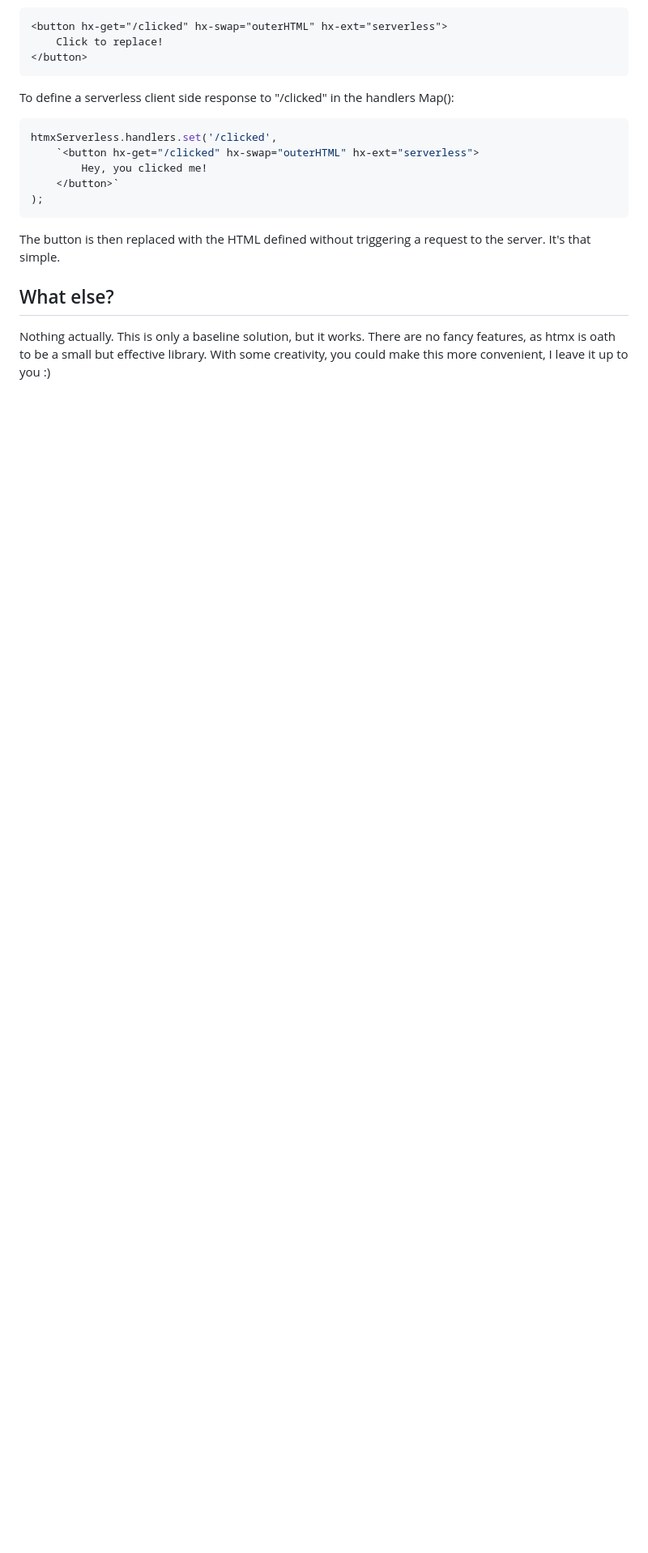
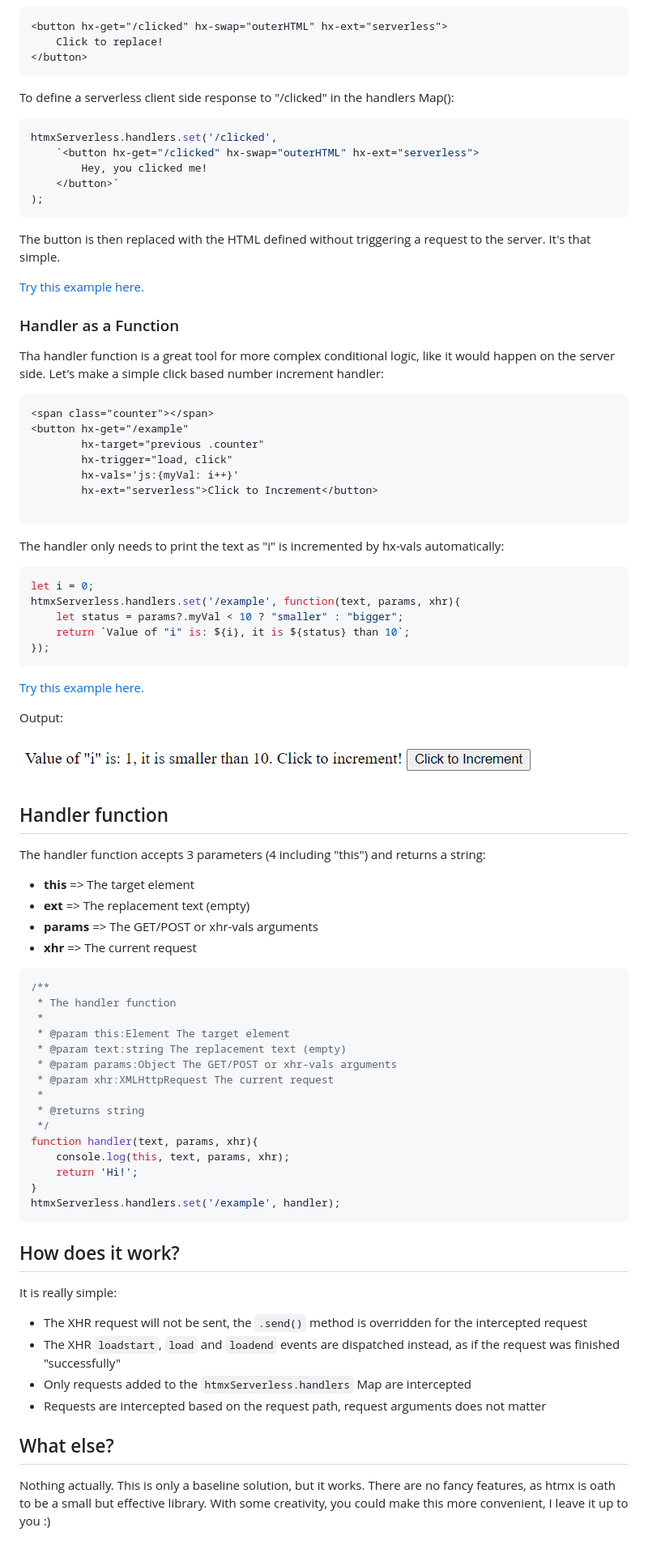
Before and after one commit to ernestmarcinko/htmx-serverless, a Markdown page: readme.md, the part around the change printed below. Shown: that part at 81% size. Drawn GitHub-style; pictures changed too: img/auto-increment.png (added); blank space fills up the shorter version.

Commit message:
feat: functions as request handlers

````diff
--- a/readme.md
+++ b/readme.md
@@ -63,6 +62,72 @@ htmxServerless.handlers.set('/clicked',
 
 The button is then replaced with the HTML defined without triggering a request to the server. It's that simple.
 
+[Try this example here.](https://jsfiddle.net/ernestmarcinko/h0rj5pez/1/)
+
+### Handler as a Function
+
+Tha handler function is a great tool for more complex conditional logic, like it would happen on the server side.
+Let's make a simple click based number increment handler:
+
+```html
+<span class="counter"></span>
+<button hx-get="/example"
+        hx-target="previous .counter"
+        hx-trigger="load, click"
+        hx-vals='js:{myVal: i++}'
+        hx-ext="serverless">Click to Increment</button>
+
+```
+
+The handler only needs to print the text as "i" is incremented by hx-vals automatically:
+
+```javascript
+let i = 0;
+htmxServerless.handlers.set('/example', function(text, params, xhr){
+    let status = params?.myVal < 10 ? "smaller" : "bigger";
+    return `Value of "i" is: ${i}, it is ${status} than 10`;
+});
+```
+
+[Try this example here.](https://jsfiddle.net/ernestmarcinko/vzpawq0y/1/)
+
+Output:
+
+![Alt text](img/auto-increment.png)
+
+## Handler function
+
+The handler function accepts 3 parameters (4 including "this") and returns a string:
+ * **this** => The target element
+ * **ext** => The replacement text (empty)
+ * **params** => The GET/POST or xhr-vals arguments
+ * **xhr** => The current request
+
+```javascript
+/**
+ * The handler function
+ *
+ * @param this:Element The target element
+ * @param text:string The replacement text (empty)
+ * @param params:Object The GET/POST or xhr-vals arguments
+ * @param xhr:XMLHttpRequest The current request
+ *
+ * @returns string
+ */
+function handler(text, params, xhr){
+    console.log(this, text, params, xhr);
+    return 'Hi!';
+}
+htmxServerless.handlers.set('/example', handler);
+```
+
+## How does it work?
+It is really simple:
+- The XHR request will not be sent, the ```.send()``` method is overridden for the intercepted request
+- The XHR ```loadstart```, ```load``` and ```loadend``` events are dispatched instead, as if the request was finished "successfully"
+- Only requests added to the ```htmxServerless.handlers``` Map are intercepted
+- Requests are intercepted based on the request path, request arguments does not matter
+
 ## What else?
 
 Nothing actually. This is only a baseline solution, but it works. There are no fancy features, as htmx is oath to be a small but effective library. With some creativity, you could make this more convenient, I leave it up to you :)
````
Also changed, not shown: other parts of readme.md (+12 -13 lines), 6 other files.
